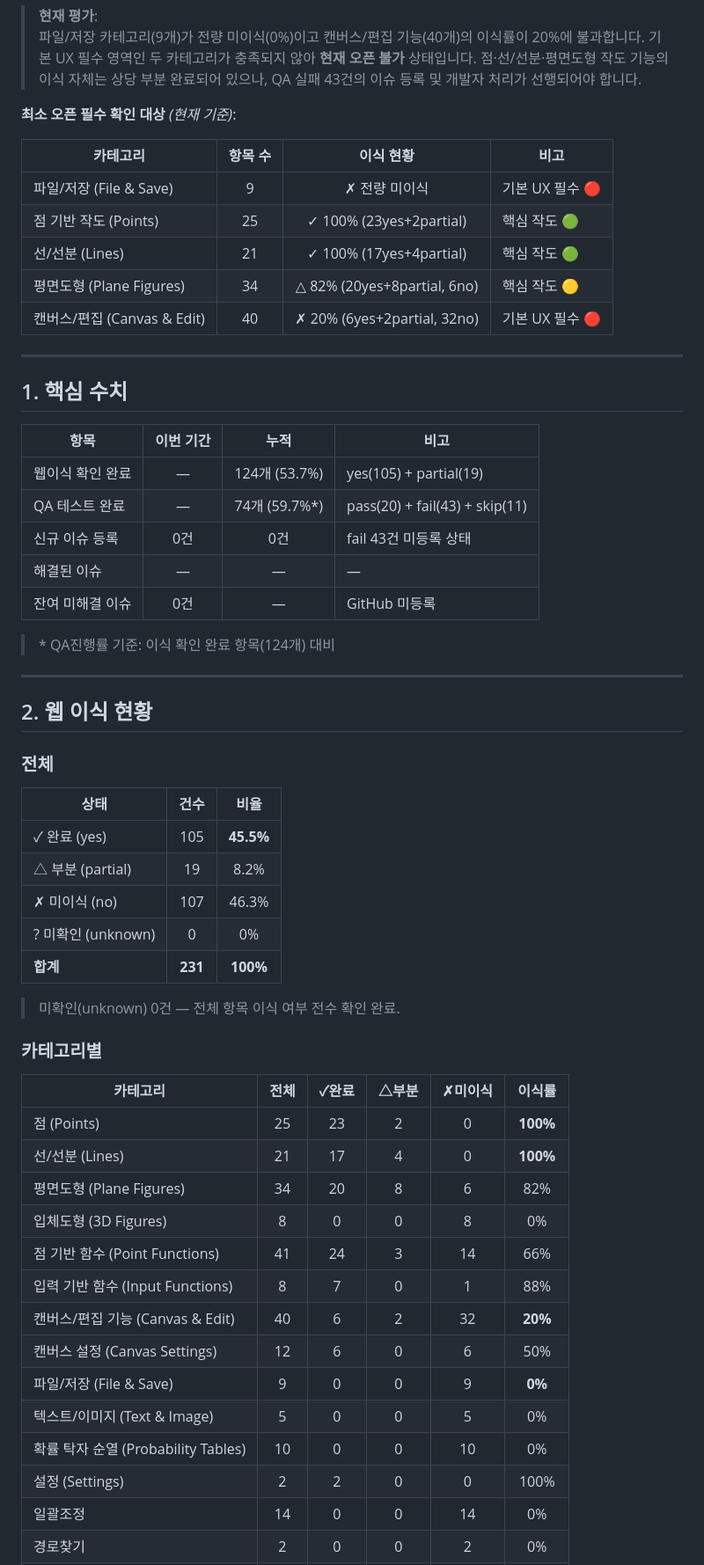
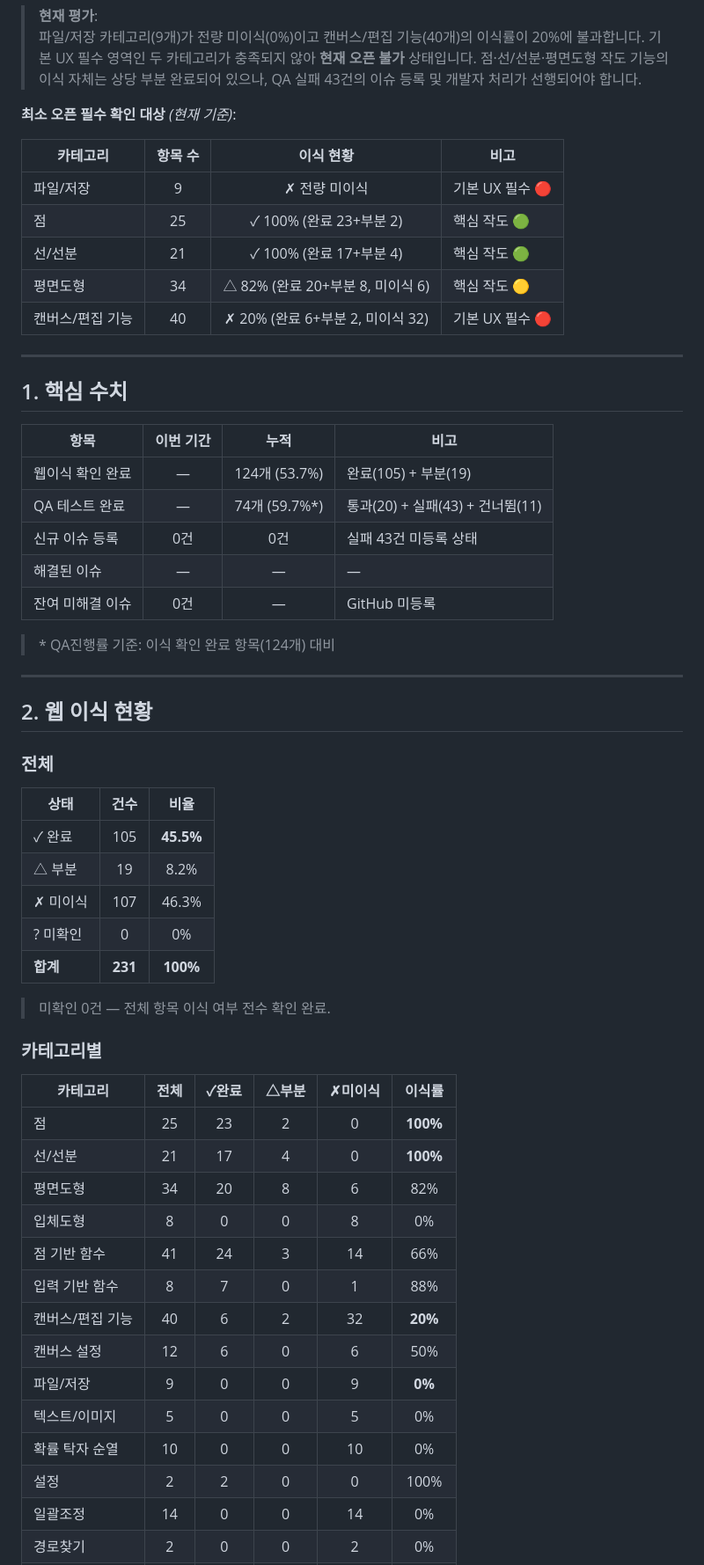
Before and after one commit to gkswldyd456/postgeo-qa, a Markdown page: reports/status-report-2026-04-17-0947.md, the part around one of its changes. Shown at 88% size. Drawn GitHub-style.

```diff
--- a/reports/status-report-2026-04-17-0947.md
+++ b/reports/status-report-2026-04-17-0947.md
@@ -37,11 +37,11 @@
 
 | 카테고리 | 항목 수 | 이식 현황 | 비고 |
 |---------|:------:|:--------:|------|
-| 파일/저장 (File & Save) | 9 | ✗ 전량 미이식 | 기본 UX 필수 🔴 |
-| 점 기반 작도 (Points) | 25 | ✓ 100% (23yes+2partial) | 핵심 작도 🟢 |
-| 선/선분 (Lines) | 21 | ✓ 100% (17yes+4partial) | 핵심 작도 🟢 |
-| 평면도형 (Plane Figures) | 34 | △ 82% (20yes+8partial, 6no) | 핵심 작도 🟡 |
-| 캔버스/편집 (Canvas & Edit) | 40 | ✗ 20% (6yes+2partial, 32no) | 기본 UX 필수 🔴 |
+| 파일/저장 | 9 | ✗ 전량 미이식 | 기본 UX 필수 🔴 |
+| 점 | 25 | ✓ 100% (완료 23+부분 2) | 핵심 작도 🟢 |
+| 선/선분 | 21 | ✓ 100% (완료 17+부분 4) | 핵심 작도 🟢 |
+| 평면도형 | 34 | △ 82% (완료 20+부분 8, 미이식 6) | 핵심 작도 🟡 |
+| 캔버스/편집 기능 | 40 | ✗ 20% (완료 6+부분 2, 미이식 32) | 기본 UX 필수 🔴 |
 
 ---
 
@@ -49,9 +49,9 @@
 
 | 항목 | 이번 기간 | 누적 | 비고 |
 |------|:--------:|:----:|------|
-| 웹이식 확인 완료 | — | 124개 (53.7%) | yes(105) + partial(19) |
-| QA 테스트 완료 | — | 74개 (59.7%\*) | pass(20) + fail(43) + skip(11) |
-| 신규 이슈 등록 | 0건 | 0건 | fail 43건 미등록 상태 |
+| 웹이식 확인 완료 | — | 124개 (53.7%) | 완료(105) + 부분(19) |
+| QA 테스트 완료 | — | 74개 (59.7%\*) | 통과(20) + 실패(43) + 건너뜀(11) |
+| 신규 이슈 등록 | 0건 | 0건 | 실패 43건 미등록 상태 |
 | 해결된 이슈 | — | — | — |
 | 잔여 미해결 이슈 | 0건 | — | GitHub 미등록 |
 
@@ -65,30 +65,30 @@
 
 | 상태 | 건수 | 비율 |
 |------|:----:|:----:|
-| ✓ 완료 (yes) | 105 | **45.5%** |
-| △ 부분 (partial) | 19 | 8.2% |
-| ✗ 미이식 (no) | 107 | 46.3% |
-| ? 미확인 (unknown) | 0 | 0% |
+| ✓ 완료 | 105 | **45.5%** |
+| △ 부분 | 19 | 8.2% |
+| ✗ 미이식 | 107 | 46.3% |
+| ? 미확인 | 0 | 0% |
 | **합계** | **231** | **100%** |
 
-> 미확인(unknown) 0건 — 전체 항목 이식 여부 전수 확인 완료.
+> 미확인 0건 — 전체 항목 이식 여부 전수 확인 완료.
 
 ### 카테고리별
 
 | 카테고리 | 전체 | ✓완료 | △부분 | ✗미이식 | 이식률 |
 |---------|:----:|:----:|:----:|:------:|:-----:|
-| 점 (Points) | 25 | 23 | 2 | 0 | **100%** |
-| 선/선분 (Lines) | 21 | 17 | 4 | 0 | **100%** |
-| 평면도형 (Plane Figures) | 34 | 20 | 8 | 6 | 82% |
-| 입체도형 (3D Figures) | 8 | 0 | 0 | 8 | 0% |
-| 점 기반 함수 (Point Functions) | 41 | 24 | 3 | 14 | 66% |
-| 입력 기반 함수 (Input Functions) | 8 | 7 | 0 | 1 | 88% |
-| 캔버스/편집 기능 (Canvas & Edit) | 40 | 6 | 2 | 32 | **20%** |
-| 캔버스 설정 (Canvas Settings) | 12 | 6 | 0 | 6 | 50% |
-| 파일/저장 (File & Save) | 9 | 0 | 0 | 9 | **0%** |
-| 텍스트/이미지 (Text & Image) | 5 | 0 | 0 | 5 | 0% |
-| 확률 탁자 순열 (Probability Tables) | 10 | 0 | 0 | 10 | 0% |
-| 설정 (Settings) | 2 | 2 | 0 | 0 | 100% |
+| 점 | 25 | 23 | 2 | 0 | **100%** |
+| 선/선분 | 21 | 17 | 4 | 0 | **100%** |
+| 평면도형 | 34 | 20 | 8 | 6 | 82% |
+| 입체도형 | 8 | 0 | 0 | 8 | 0% |
+| 점 기반 함수 | 41 | 24 | 3 | 14 | 66% |
+| 입력 기반 함수 | 8 | 7 | 0 | 1 | 88% |
+| 캔버스/편집 기능 | 40 | 6 | 2 | 32 | **20%** |
+| 캔버스 설정 | 12 | 6 | 0 | 6 | 50% |
+| 파일/저장 | 9 | 0 | 0 | 9 | **0%** |
+| 텍스트/이미지 | 5 | 0 | 0 | 5 | 0% |
+| 확률 탁자 순열 | 10 | 0 | 0 | 10 | 0% |
+| 설정 | 2 | 2 | 0 | 0 | 100% |
 | 일괄조정 | 14 | 0 | 0 | 14 | 0% |
 | 경로찾기 | 2 | 0 | 0 | 2 | 0% |
 | **합계** | **231** | **105** | **19** | **107** | **53.7%** |
```
Also changed, not shown: other parts of reports/status-report-2026-04-17-0947.md (+29 -29 lines).
